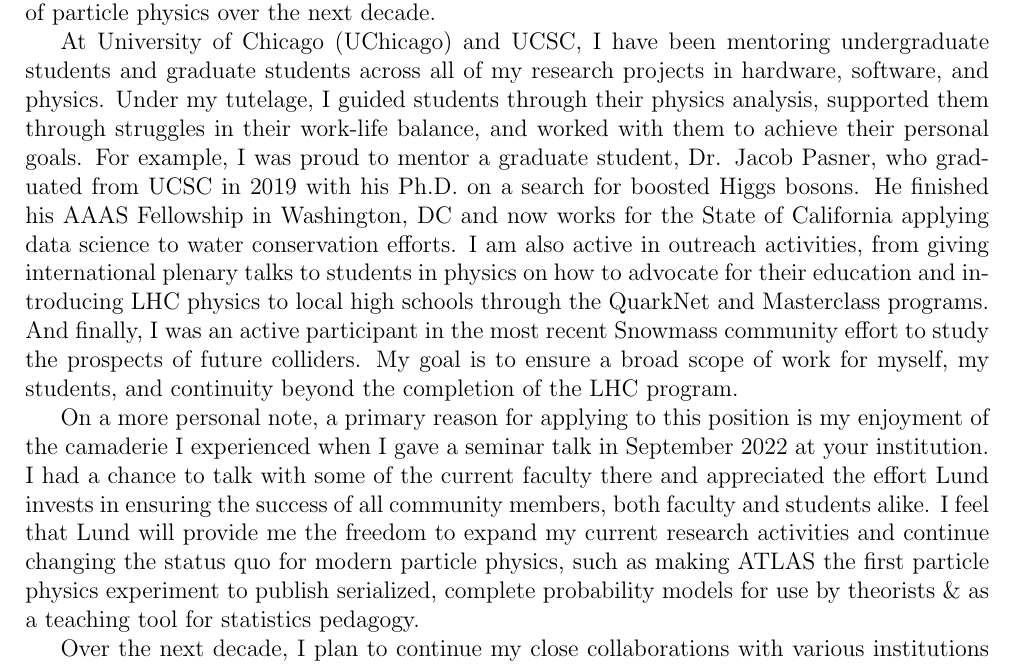
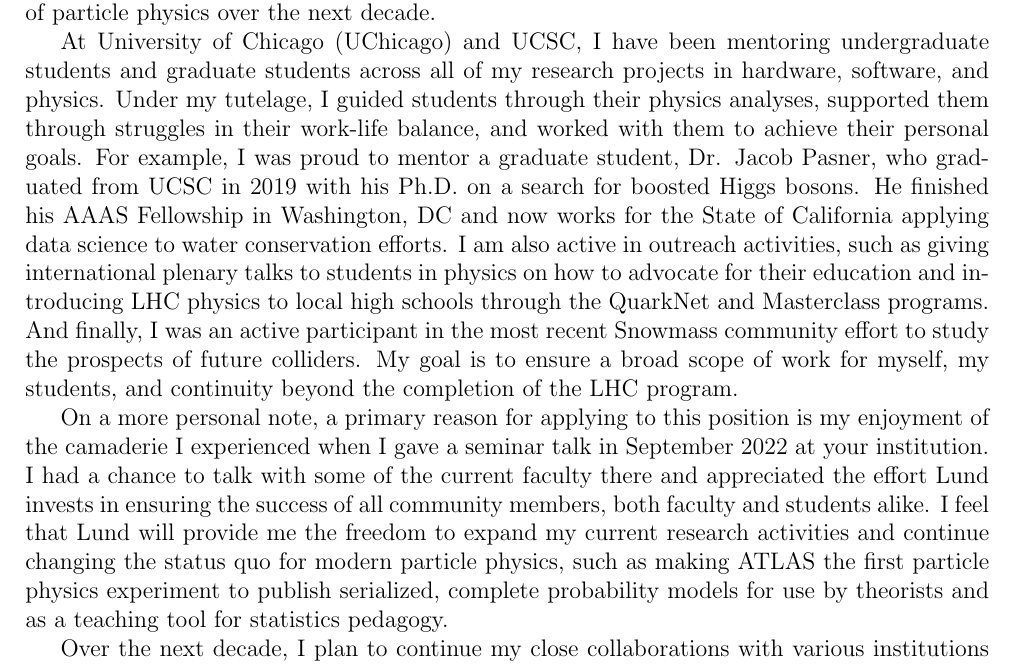
Before and after one commit to kratsg/lund-application-senior-lecturer-2024, a LaTeX thesis (application.tex, which reads chapters/A-cover-page_personal-letter.tex): part of page 4 of 48, cut so that both start at the same text. Compiled offline with pdfLaTeX.

Commit message:
hannah comments A

```diff
--- a/chapters/A-cover-page_personal-letter.tex
+++ b/chapters/A-cover-page_personal-letter.tex
@@ -13,9 +13,9 @@
 
 I am attaching my application for the job position (\#PA2024/647) at Lunds universitet: \enquote{Universitetslektor i fysik med inriktning mot experimentell partikelfysik}. I was referred to this position through a colleague at Lund. I obtained my Ph.D. in Physics from the University of Chicago in 2018 and am currently a postdoc at the University of California, Santa Cruz (UCSC), working on the ATLAS Experiment. Beginning August 1st, I transition to a Project Scientist position. I am thrilled at the prospect of continuing my work as a member of the ATLAS collaboration, my dedication to probing the fundamental questions of the Standard Model, and my passion for communicating my knowledge to Lund. My career in physics represents a commitment to the core value that Lund shares: widening participation for an inclusive University. In the attachments, I provide a diversity statement describing my unique background as a Deaf human in an oral world and how that shapes my passion for community outreach. And in both research and teaching, I work to provide a safe and inclusive environment so that my students, mentees, and colleagues can freely collaborate and foster new ideas. If appointed, my research program will be focused on Standard Model measurements, searches for new physics with the ATLAS experiment, instrumentation upgrades to support the completion of the HL-LHC physics program, and software development to meet the computing challenges of particle physics over the next decade.
 
-At University of Chicago (UChicago) and UCSC, I have been mentoring undergraduate students and graduate students across all of my research projects in hardware, software, and physics. Under my tutelage, I guided students through their physics analysis, supported them through struggles in their work-life balance, and worked with them to achieve their personal goals. For example, I was proud to mentor a graduate student, Dr. Jacob Pasner, who graduated from UCSC in 2019 with his Ph.D. on a search for boosted Higgs bosons. He finished his AAAS Fellowship in Washington, DC and now works for the State of California applying data science to water conservation efforts. I am also active in outreach activities, from giving international plenary talks to students in physics on how to advocate for their education and introducing LHC physics to local high schools through the QuarkNet and Masterclass programs. And finally, I was an active participant in the most recent Snowmass community effort to study the prospects of future colliders. My goal is to ensure a broad scope of work for myself, my students, and continuity beyond the completion of the LHC program.
+At University of Chicago (UChicago) and UCSC, I have been mentoring undergraduate students and graduate students across all of my research projects in hardware, software, and physics. Under my tutelage, I guided students through their physics analyses, supported them through struggles in their work-life balance, and worked with them to achieve their personal goals. For example, I was proud to mentor a graduate student, Dr. Jacob Pasner, who graduated from UCSC in 2019 with his Ph.D. on a search for boosted Higgs bosons. He finished his AAAS Fellowship in Washington, DC and now works for the State of California applying data science to water conservation efforts. I am also active in outreach activities, such as giving international plenary talks to students in physics on how to advocate for their education and introducing LHC physics to local high schools through the QuarkNet and Masterclass programs. And finally, I was an active participant in the most recent Snowmass community effort to study the prospects of future colliders. My goal is to ensure a broad scope of work for myself, my students, and continuity beyond the completion of the LHC program.
 
-On a more personal note, a primary reason for applying to this position is my enjoyment of the camaderie I experienced when I gave a seminar talk in September 2022 at your institution. I had a chance to talk with some of the current faculty there and appreciated the effort Lund invests in ensuring the success of all community members, both faculty and students alike. I feel that Lund will provide me the freedom to expand my current research activities and continue changing the status quo for modern particle physics, such as making ATLAS the first particle physics experiment to publish serialized, complete probability models for use by theorists \& as a teaching tool for statistics pedagogy.
+On a more personal note, a primary reason for applying to this position is my enjoyment of the camaderie I experienced when I gave a seminar talk in September 2022 at your institution. I had a chance to talk with some of the current faculty there and appreciated the effort Lund invests in ensuring the success of all community members, both faculty and students alike. I feel that Lund will provide me the freedom to expand my current research activities and continue changing the status quo for modern particle physics, such as making ATLAS the first particle physics experiment to publish serialized, complete probability models for use by theorists and as a teaching tool for statistics pedagogy.
 
 Over the next decade, I plan to continue my close collaborations with various institutions and labs, including UChicago, UCSC, Stockholm, KTH, Uppsala, and IRIS-HEP, to support my research program. I am excited to keep working closely with the physics faculty and colleagues that I've worked with as a postdoc. As the first Deaf particle physicist, I am a very visual learner, and I have already been learning Swedish Sign Language for the past year. I am happy to provide any additional material upon request, in addition to the enclosed Academic Qualifications Portfolio.
 
```
